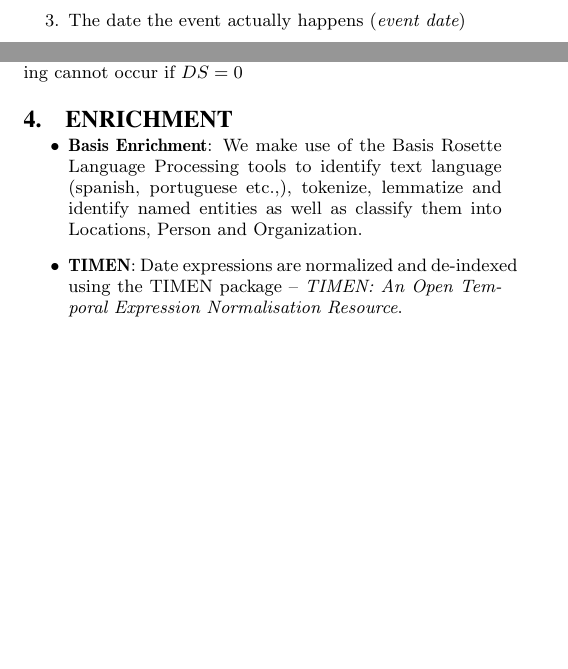
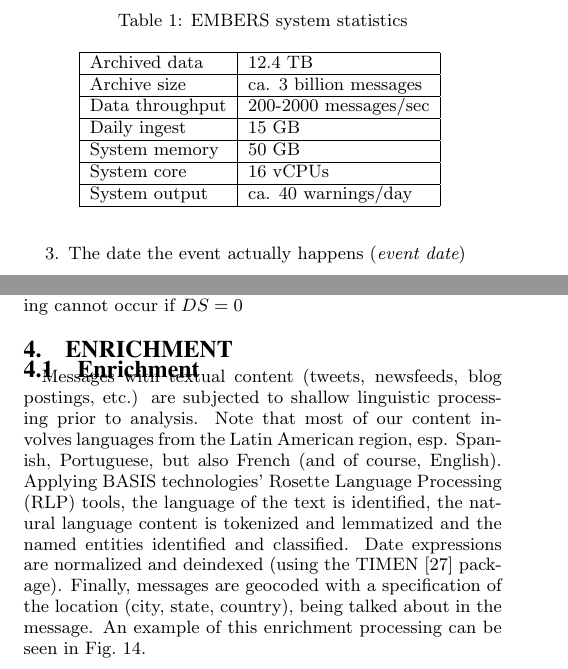
Before and after one commit to sathappanspm/plannedprotest, a LaTeX paper (plannedprotest.tex, which reads sections/enrichment.tex): two parts of the columns of page 2 of 8, joined at a grey line, cut at the place of the change, the shorter picture padded with empty space. Compiled offline with pdfLaTeX.

```diff
--- a/sections/enrichment.tex
+++ b/sections/enrichment.tex
@@ -1,5 +1,40 @@
-\begin{itemize}
-\item \textbf{Basis Enrichment}: We make use of the Basis Rosette Language Processing tools to identify text language (spanish, portuguese etc.,), tokenize, lemmatize and identify named entities as well as classify them into Locations, Person and Organization.
 
-\item \textbf{TIMEN}: Date expressions are normalized and de-indexed using the TIMEN package -- {\em TIMEN: An Open Temporal Expression Normalisation Resource}.
-\end{itemize}
+\begin{table}
+\caption{EMBERS system statistics}
+ \centering
+ \begin{tabular}{|l|l|l|l|l|}
+ \hline
+ Archived data     & 12.4 TB                  \\ \hline
+ Archive size & ca. 3 billion messages   \\ \hline
+ Data throughput   & 200-2000 messages/sec  \\ \hline
+ Daily ingest & 15 GB \\ \hline
+ System memory & 50 GB \\ \hline
+ System core & 16 vCPUs \\ \hline
+ System output & ca. 40 warnings/day \\ \hline
+\end{tabular}
+\label{tab:stats}
+\end{table}
+
+
+\subsection{Enrichment}
+
+Messages with textual content (tweets, newsfeeds, blog postings, etc.)
+are subjected to shallow linguistic processing prior to analysis. Note that
+most of our content involves languages from the Latin American region, esp.
+Spanish, Portuguese, but also French (and of course, English). Applying
+BASIS technologies' Rosette Language Processing (RLP) tools, the language of
+the text is identified, the natural language content is tokenized and
+lemmatized and the named entities identified and classified. Date
+expressions are normalized and deindexed (using the
+TIMEN \cite{LlorensDGS12} package).  Finally, messages are geocoded with a specification
+of the location (city, state, country), being talked about in the message.
+An example of this enrichment processing can be seen in
+Fig.~\ref{fig:enrichment}.
+
+
+%\begin{itemize}
+%\item \textbf{Basis Enrichment}: We make use of the Basis Rosette Language Processing tools to identify text language (spanish, portuguese etc.,), tokenize, lemmatize and identify named entities as well as classify them into Locations, Person and Organization.
+%
+%\item \textbf{TIMEN}: Date expressions are normalized and de-indexed using the TIMEN package -- {\em TIMEN: An Open Temporal Expression Normalisation Resource}.
+%\end{itemize}
+%
```
Also changed, not shown: references.bib (+8 -0 lines), sections/experiments.tex (+8 -2 lines), sections/geocoding.tex (+2 -2 lines), 1 other file.
